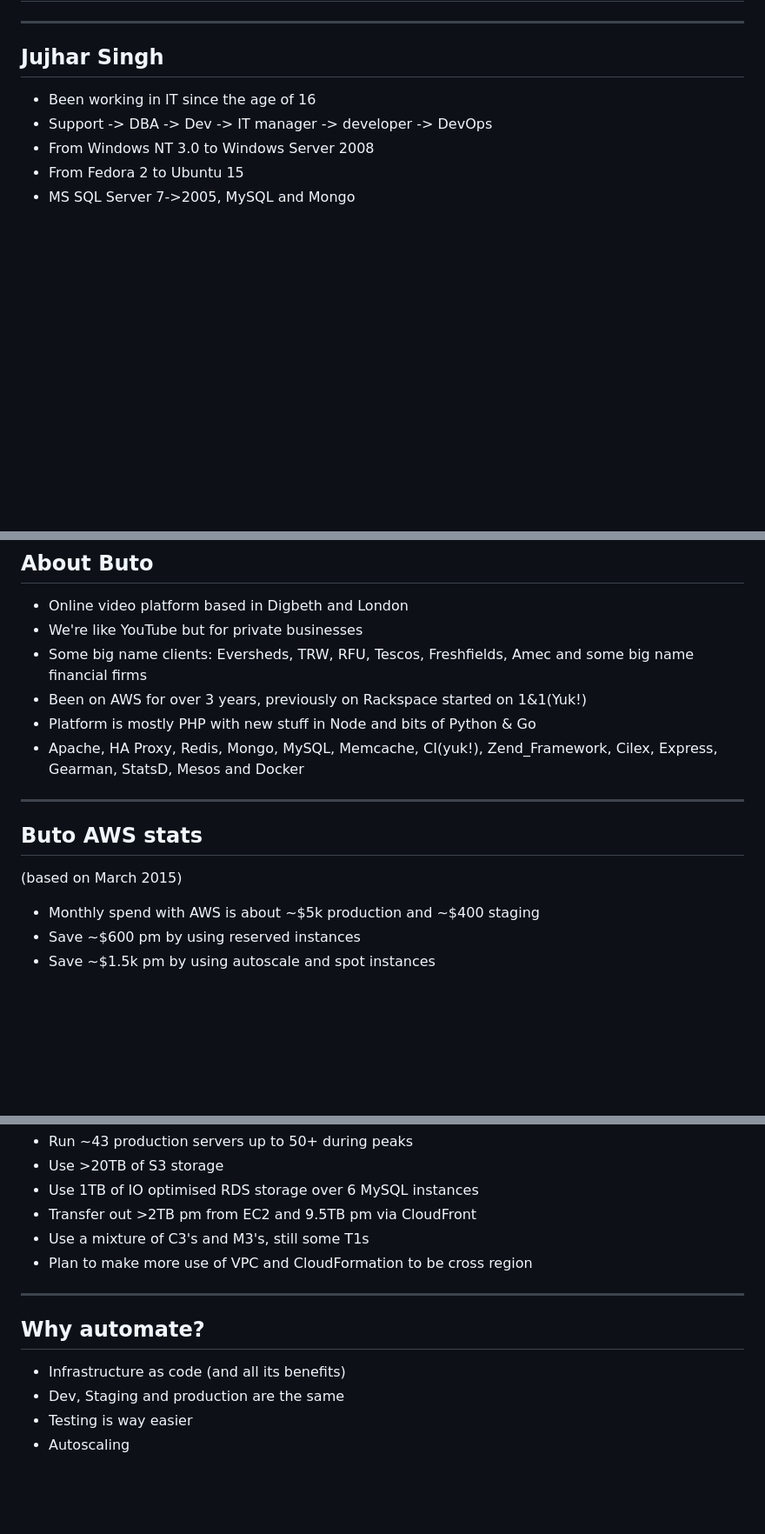
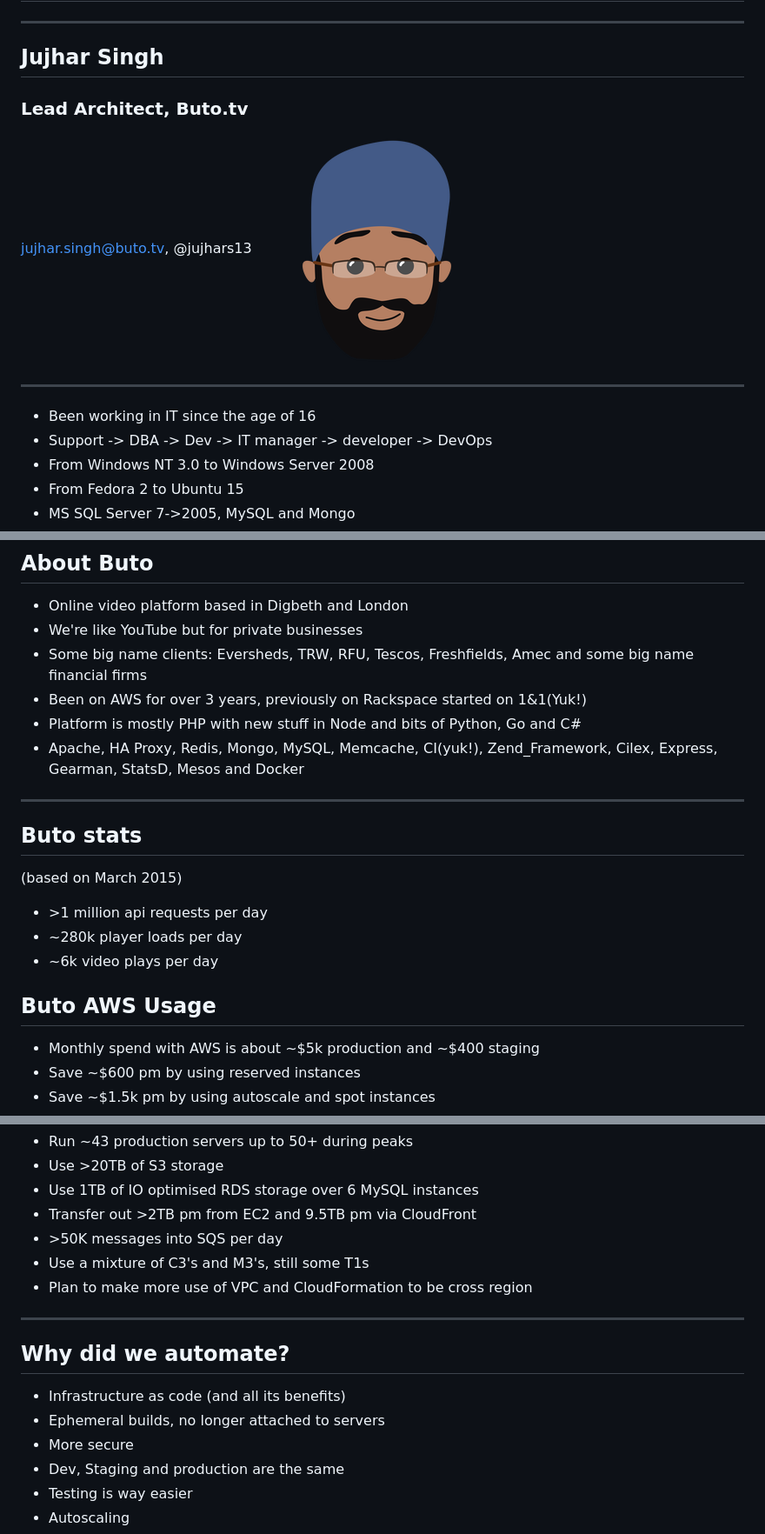
Before and after one commit to jujhars13/presentation-aws-user-group-2015-05, a Markdown page: presentation/presentation.md, 3 parts joined by grey strips. Shown: that part at 87% size. Drawn GitHub-style; pictures changed too: presentation/rsz_jujhar.png (added); blank space fills up the shorter version.

Commit message:
added extra stats

```diff
--- a/presentation/presentation.md
+++ b/presentation/presentation.md
@@ -3,6 +3,11 @@
 ***
 
 ## Jujhar Singh
+ ### Lead Architect, Buto.tv
+jujhar.singh@buto.tv, @jujhars13
+![me](https://raw.githubusercontent.com/jujhars13/presentation-aws-user-group-2015-05/master/presentation/rsz_jujhar.png)
+
+***
 
 - Been working in IT since the age of 16
 - Support -> DBA -> Dev -> IT manager -> developer -> DevOps
@@ -22,13 +27,20 @@
 - We're like YouTube but for private businesses
 - Some big name clients: Eversheds, TRW, RFU, Tescos, Freshfields, Amec and some big name financial firms
 - Been on AWS for over 3 years, previously on Rackspace started on 1&1(Yuk!)
-- Platform is mostly PHP with new stuff in Node and bits of Python & Go
+- Platform is mostly PHP with new stuff in Node and bits of Python, Go and C#
 - Apache, HA Proxy, Redis, Mongo, MySQL, Memcache, CI(yuk!), Zend_Framework, Cilex, Express, Gearman, StatsD, Mesos and Docker
 
 ***
 
-## Buto AWS stats
+## Buto stats
 (based on March 2015)
+- \>1 million api requests per day
+- ~280k player loads per day
+- ~6k video plays per day
+
+
+## Buto AWS Usage
+
 - Monthly spend with AWS is about ~$5k production and ~$400 staging
 - Save ~$600 pm by using reserved instances
 - Save ~$1.5k pm by using autoscale and spot instances
@@ -41,15 +53,18 @@ cont...
 - Use >20TB of S3 storage
 - Use 1TB of IO optimised RDS storage over 6 MySQL instances
 - Transfer out >2TB pm from EC2 and 9.5TB pm via CloudFront
+- \>50K messages into SQS per day
 - Use a mixture of C3's and M3's, still some T1s
 - Plan to make more use of VPC and CloudFormation to be cross region
 
 
 ***
 
-## Why automate?
+## Why did we automate?
 
 - Infrastructure as code (and all its benefits)
+- Ephemeral builds, no longer attached to servers
+- More secure
 - Dev, Staging and production are the same
 - Testing is way easier
 - Autoscaling
```
Also changed, not shown: other parts of presentation/presentation.md (+1 -1 lines).
